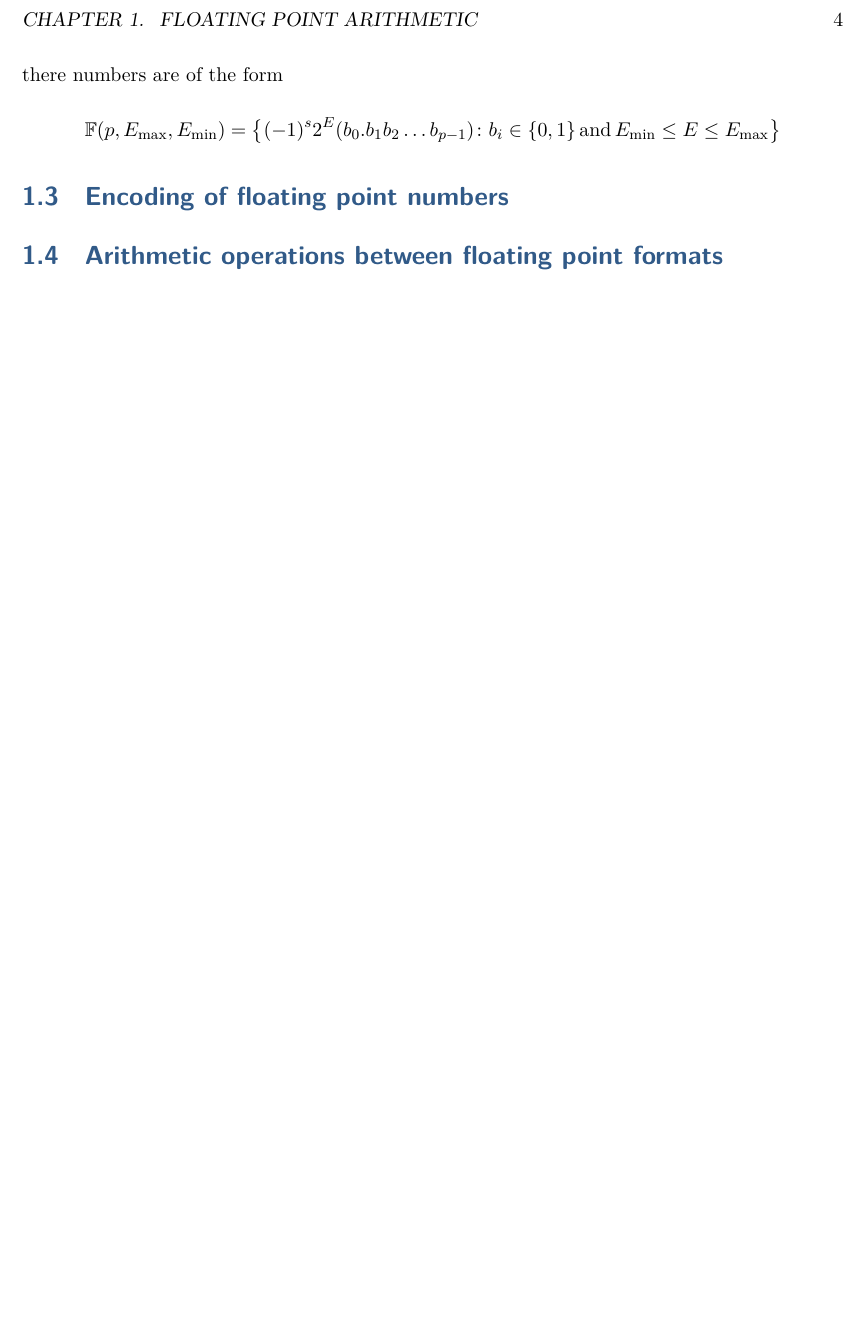
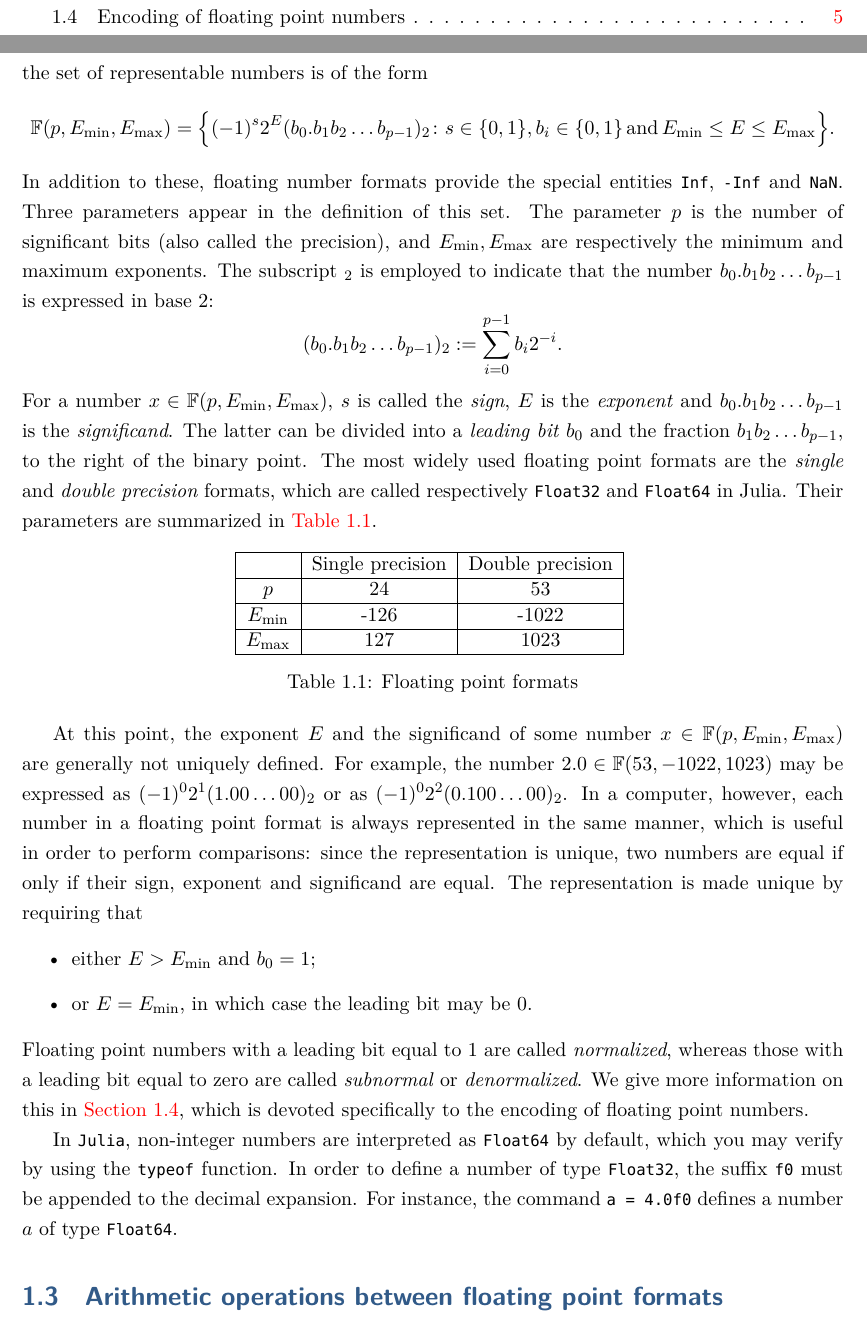
Before and after one commit to urbainvaes/numerical_analysis, a LaTeX book (main.tex, which reads mainmatter/roundoff.tex): part of page 7 of 13 before the commit and two parts of pages 3 and 7 of 14 after it, the two joined at a grey line, cut at the place of the change, the shorter picture padded with empty space. Compiled offline with XeLaTeX; a missing font is replaced by an installed copy or a similar font.

Commit message:
Add set of floating point numbers

```diff
--- a/mainmatter/roundoff.tex
+++ b/mainmatter/roundoff.tex
@@ -51,12 +51,63 @@ only a subset of the real numbers can be represented exactly in a computer.
 In all the programming languages and software that follow the IEEE754 standard,
-there numbers are of the form
+the set of representable numbers is of the form
+\begin{align*}
+    \floating (p, E_{\min}, E_{\max})
+    &= \Bigl\{ (-1)^s 2^E (b_0. b_1 b_2 \dots b_{p-1})_2 \colon s \in \{0, 1\}, b_i \in \{0, 1\} \, \text{and} \, E_{\min} \leq E \leq E_{\max} \Bigr\}.
+\end{align*}
+In addition to these, floating number formats provide the special entities \texttt{Inf}, \texttt{-Inf} and \texttt{NaN}.
+Three parameters appear in the definition of this set.
+The parameter $p$ is the number of significant bits (also called the precision),
+and $E_{\min}, E_{\max}$ are respectively the minimum and maximum exponents.
+The subscript $_2$ is employed to indicate that the number $b_0. b_1 b_2 \dots b_{p-1}$ is expressed in base 2:
 \[
-    \floating (p, E_{\max}, E_{\min})
-    = \bigl\{ (-1)^s 2^E (b_0. b_1 b_2 \dots b_{p-1}) \colon b_i \in \{0, 1\} \, \text{and} \, E_{\min} \leq E \leq E_{\max} \bigr\}
+    (b_0. b_1 b_2 \dots b_{p-1})_2 := \sum_{i=0}^{p-1} b_i 2^{-i}.
 \]
+For a number $x \in \floating(p, E_{\min}, E_{\max})$,
+$s$ is called the \emph{sign}, $E$ is the \emph{exponent} and
+$b_0. b_1 b_2 \dots b_{p-1}$ is the \emph{significand}.
+The latter can be divided into a \emph{leading bit} $b_0$ and the fraction $b_1 b_2 \dots b_{p-1}$,
+to the right of the binary point.
+The most widely used floating point formats are the \emph{single} and \emph{double precision} formats,
+which are called respectively \texttt{Float32} and \texttt{Float64} in Julia.
+Their parameters are summarized in~\cref{table:floating_point_formats}.
+\begin{table}[hb]
+    \centering
+    \begin{tabular}{|c|c|c|}
+        \hline
+        & Single precision & Double precision
+        \\ \hline
+        $p$ & 24 & 53
+        \\ \hline
+        $E_{\min}$ & -126 & -1022
+        \\ \hline
+        $E_{\max}$ & 127 & 1023
+        \\ \hline
+    \end{tabular}
+    \caption{Floating point formats}%
+    \label{table:floating_point_formats}
+\end{table}
 
-\section{Encoding of floating point numbers}%
-\label{sec:encoding_of_floating_point_numbers}
+At this point, the exponent $E$ and the significand of some number $x \in \floating(p, E_{\min}, E_{\max})$ are generally not uniquely defined.
+For example, the number $2.0 \in \floating(53, -1022, 1023)$ may be expressed as $(-1)^0 2^1 (1.00\dots00)_2$ or as $(-1)^0 2^{2} (0.100\dots00)_2$.
+In a computer, however, each number in a floating point format is always represented in the same manner,
+which is useful in order to perform comparisons:
+since the representation is unique,
+two numbers are equal if only if their sign, exponent and significand are equal.
+The representation is made unique by requiring that
+\begin{itemize}
+    \item either $E > E_{\min}$ and $b_0 = 1$;
+    \item or $E = E_{\min}$, in which case the leading bit may be 0.
+\end{itemize}
+Floating point numbers with a leading bit equal to 1 are called \emph{normalized},
+whereas those with a leading bit equal to zero are called \emph{subnormal} or \emph{denormalized}.
+We give more information on this in~\cref{sec:encoding_of_floating_point_numbers},
+which is devoted specifically to the encoding of floating point numbers.
+
+In \texttt{Julia}, non-integer numbers are interpreted as \texttt{Float64} by default,
+which you may verify by using the \texttt{typeof} function.
+In order to define a number of type \texttt{Float32},
+the suffix $\texttt{f0}$ must be appended to the decimal expansion.
+For instance, the command $\texttt{a = 4.0f0}$ defines a number $a$ of type \texttt{Float64}.
 
 \section{Arithmetic operations between floating point formats}%
 \label{sec:arithmetic_operations_between_floating_point_formats}
```
Also changed, not shown: mainmatter/roundoff.tex (8 more changed lines).
